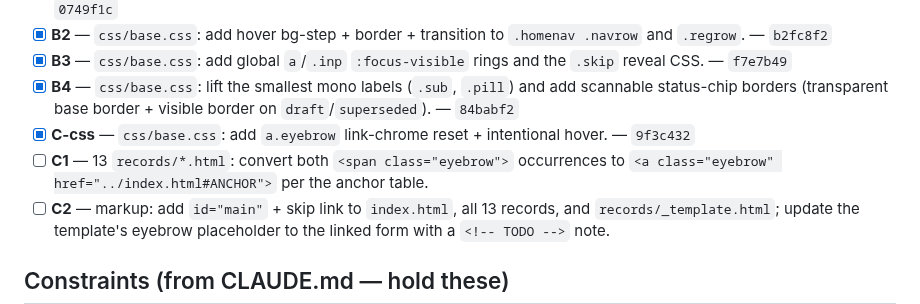
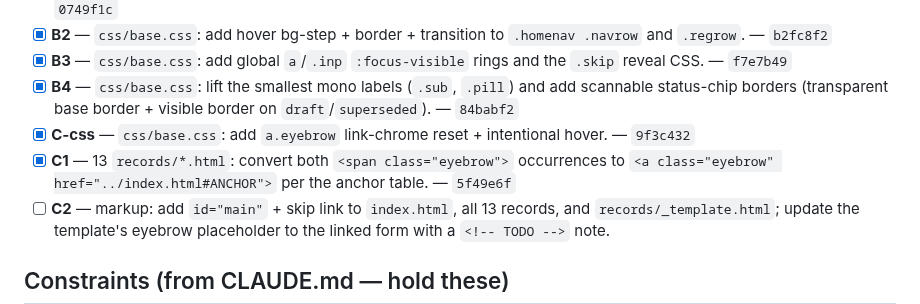
Before and after one commit to vc-ux-standards/design-standards, a Markdown page: plans/2026-07-02-radix-repalette-and-nav-fixes.md, the part around the change. Rendered like a GitHub page.

Commit message:
plans: tick C1 (eyebrows linked to index anchors)
Claude-Session: https://claude.ai/code/session_01YMMGefpx5vp7TjWrmYr3ry

```diff
--- a/plans/2026-07-02-radix-repalette-and-nav-fixes.md
+++ b/plans/2026-07-02-radix-repalette-and-nav-fixes.md
@@ -36,7 +36,7 @@ One item per commit, in order. tokens.css items (A1–A3) are sequential; base.c
 - [x] **B3** — `css/base.css`: add global `a`/`.inp` `:focus-visible` rings and the `.skip` reveal CSS. — `f7e7b49`
 - [x] **B4** — `css/base.css`: lift the smallest mono labels (`.sub`, `.pill`) and add scannable status-chip borders (transparent base border + visible border on `draft`/`superseded`). — `84babf2`
 - [x] **C-css** — `css/base.css`: add `a.eyebrow` link-chrome reset + intentional hover. — `9f3c432`
-- [ ] **C1** — 13 `records/*.html`: convert both `<span class="eyebrow">` occurrences to `<a class="eyebrow" href="../index.html#ANCHOR">` per the anchor table.
+- [x] **C1** — 13 `records/*.html`: convert both `<span class="eyebrow">` occurrences to `<a class="eyebrow" href="../index.html#ANCHOR">` per the anchor table. — `5f49e6f`
 - [ ] **C2** — markup: add `id="main"` + skip link to `index.html`, all 13 records, and `records/_template.html`; update the template's eyebrow placeholder to the linked form with a `<!-- TODO -->` note.
 
 ## Constraints (from CLAUDE.md — hold these)
```
